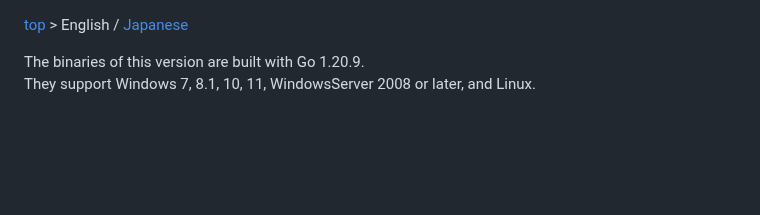
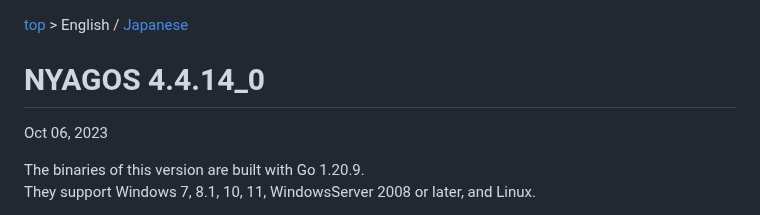
Before and after one commit to nyaosorg/nyagos, a Markdown page: docs/release_note_en.md, the part around the change. Rendered like a GitHub page; blank space fills up the shorter version.

Commit message:
bump to v4.4.14_0
Update docs/release_note*.md

```diff
--- a/docs/release_note_en.md
+++ b/docs/release_note_en.md
@@ -1,4 +1,8 @@
 [top](../readme.md) &gt; English / [Japanese](release_note_ja.md)
+
+NYAGOS 4.4.14\_0
+================
+Oct 06, 2023
 
 The binaries of this version are built with Go 1.20.9.
 They support Windows 7, 8.1, 10, 11, WindowsServer 2008 or later, and Linux.
```
Also changed, not shown: docs/release_note_ja.md (+4 -0 lines).
